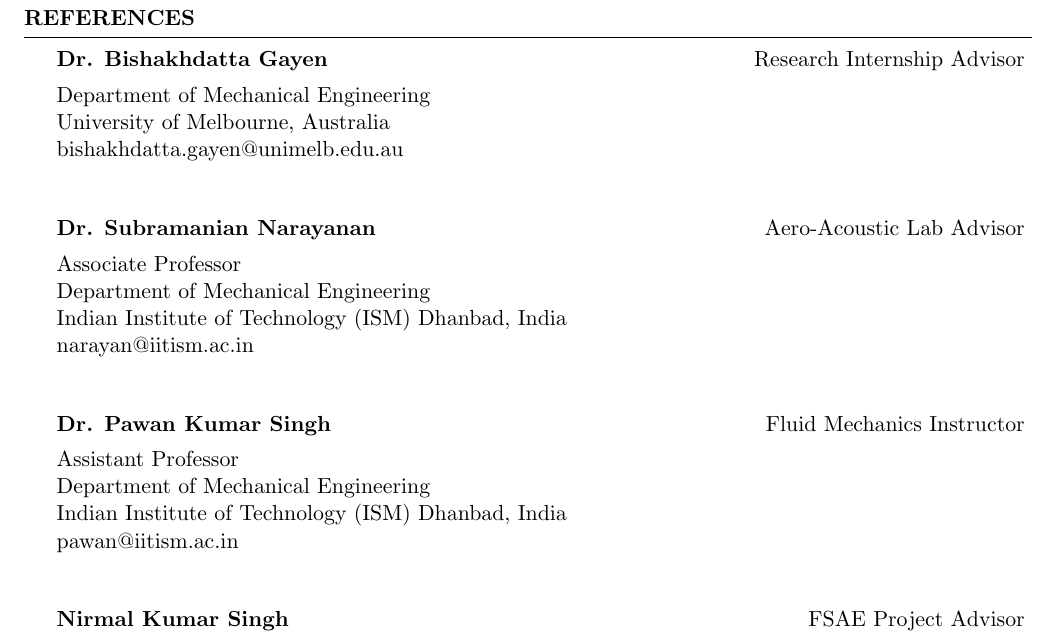
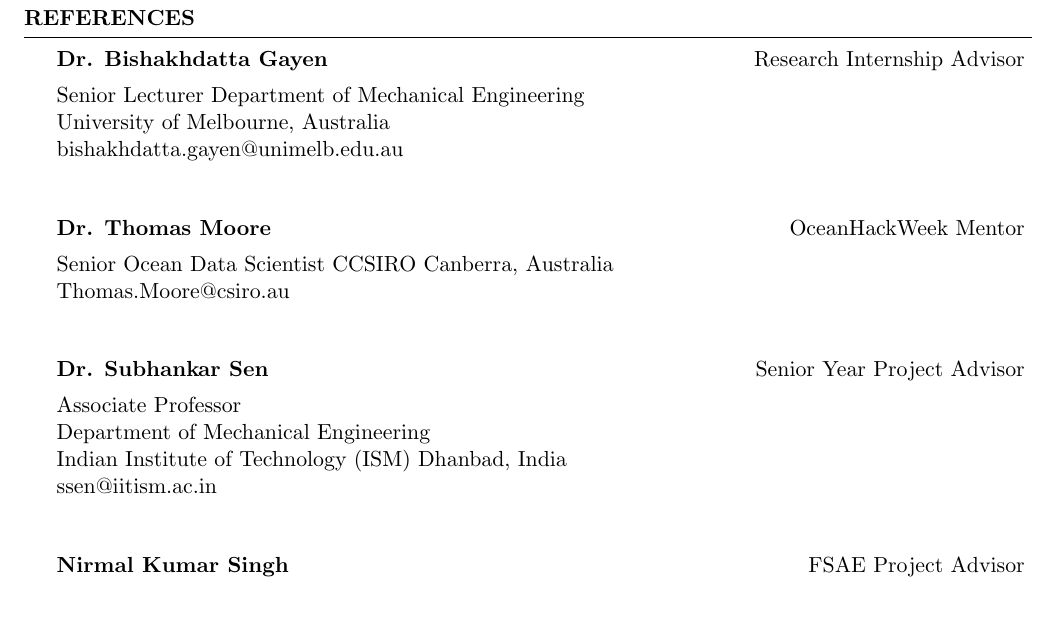
Before and after one commit to Sumanshekhar17/SumanVitae, a LaTeX CV (CV.tex): part of page 4 of 4, cut so that both start at the same text, the shorter picture padded with empty space. Compiled offline with pdfLaTeX.

Commit message:
Update CV.tex

```diff
--- a/CV.tex
+++ b/CV.tex
@@ -174,26 +174,28 @@
 
 
 \begin{rSubsection}{Dr. Bishakhdatta Gayen}{Research Internship Advisor}{}
-DDepartment of Mechanical Engineering\\
+SSenior Lecturer
+Department of Mechanical Engineering\\
 University of Melbourne, Australia\\
 bishakhdatta.gayen@unimelb.edu.au\\
 
 \end{rSubsection}
 
-\begin{rSubsection}{Dr. Subramanian  Narayanan}{Aero-Acoustic Lab Advisor}{}
+\begin{rSubsection}{Dr. Thomas Moore}{OceanHackWeek Mentor}{}
+SSenior Ocean Data Scientist
+CCSIRO Canberra, Australia\\
+Thomas.Moore@csiro.au\\
+
+\end{rSubsection}
+
+\begin{rSubsection}{Dr. Subhankar Sen}{Senior Year Project Advisor}{}
 AAssociate Professor\\
 Department of Mechanical Engineering\\
 Indian Institute of Technology (ISM) Dhanbad, India\\
-narayan@iitism.ac.in\\
+ssen@iitism.ac.in\\
 
 \end{rSubsection}
-\begin{rSubsection}{Dr. Pawan Kumar Singh}{Fluid Mechanics Instructor}{}
-AAssistant Professor\\
-Department of Mechanical Engineering\\
-Indian Institute of Technology (ISM) Dhanbad, India\\
-pawan@iitism.ac.in\\
 
-\end{rSubsection}
 \begin{rSubsection}{Nirmal Kumar Singh}{FSAE Project Advisor}{}
 AAssociate Professor\\
 Department of Mechanical Engineering\\
```
